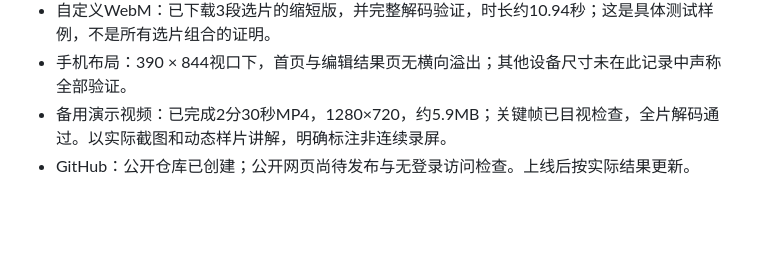
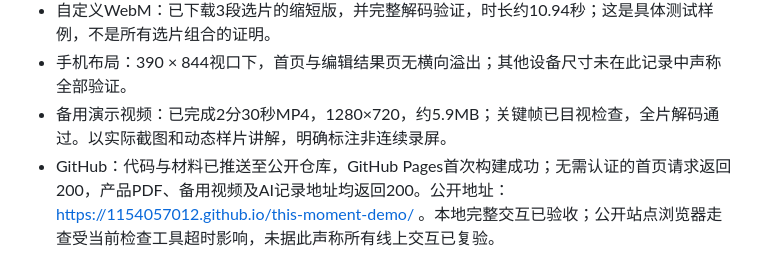
Before and after one commit to 1154057012/this-moment-demo, a Markdown page: content/ai-usage.md, the part around the change. GitHub-like rendering; blank space fills up the shorter version.

Commit message:
Record verified publication and deliverable links

```diff
--- a/content/ai-usage.md
+++ b/content/ai-usage.md
@@ -64,4 +64,4 @@
 - 自定义WebM：已下载3段选片的缩短版，并完整解码验证，时长约10.94秒；这是具体测试样例，不是所有选片组合的证明。
 - 手机布局：390 × 844视口下，首页与编辑结果页无横向溢出；其他设备尺寸未在此记录中声称全部验证。
 - 备用演示视频：已完成2分30秒MP4，1280×720，约5.9MB；关键帧已目视检查，全片解码通过。以实际截图和动态样片讲解，明确标注非连续录屏。
-- GitHub：公开仓库已创建；公开网页尚待发布与无登录访问检查。上线后按实际结果更新。
+- GitHub：代码与材料已推送至公开仓库，GitHub Pages首次构建成功；无需认证的首页请求返回200，产品PDF、备用视频及AI记录地址均返回200。公开地址：https://1154057012.github.io/this-moment-demo/ 。本地完整交互已验收；公开站点浏览器走查受当前检查工具超时影响，未据此声称所有线上交互已复验。
```
